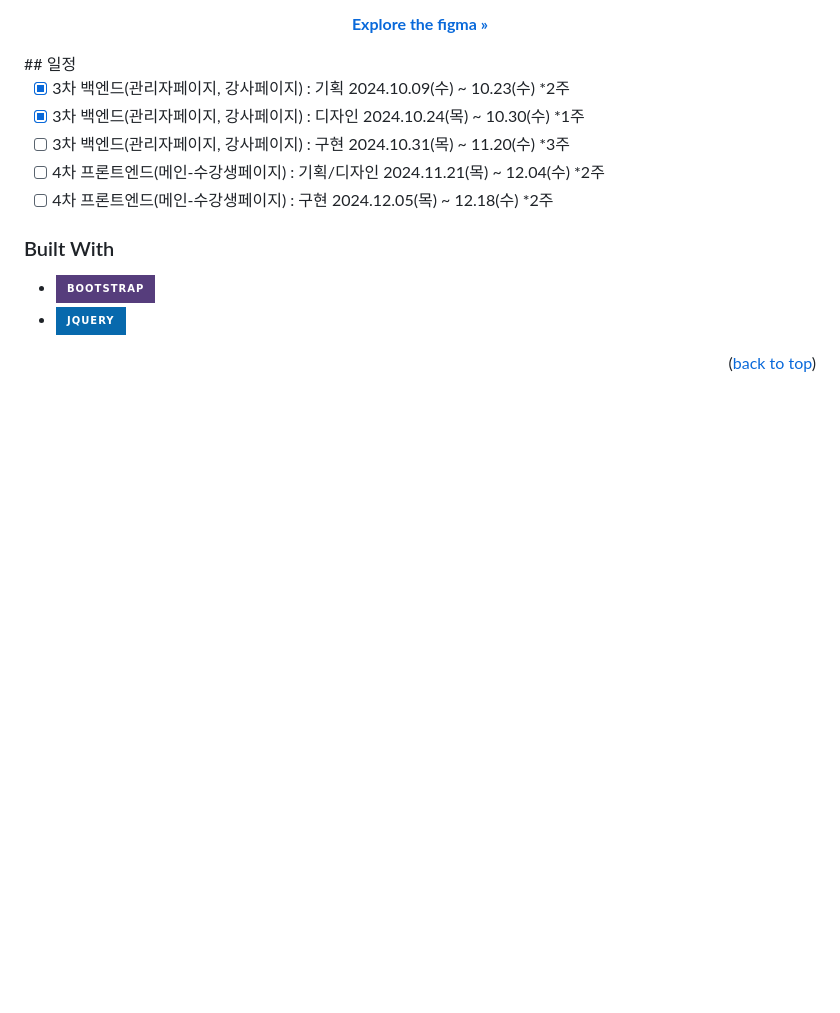
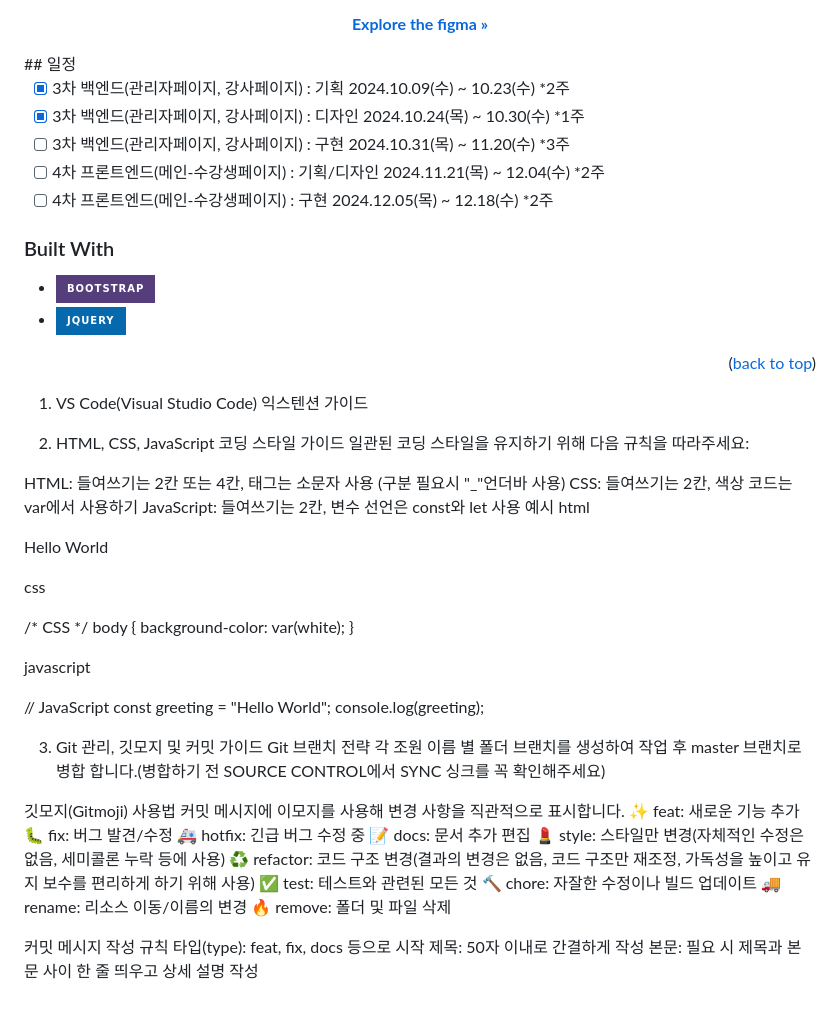
Before and after one commit to AppleBee12/Code_Even, a Markdown page: README.md, the part around the change. Drawn GitHub-style; badges without logos; blank space fills up the shorter version.

```diff
--- a/README.md
+++ b/README.md
@@ -30,9 +30,53 @@
 
 <p align="right">(<a href="#readme-top">back to top</a>)</p>
 
+1. VS Code(Visual Studio Code) 익스텐션 가이드
 
+2. HTML, CSS, JavaScript 코딩 스타일 가이드
+일관된 코딩 스타일을 유지하기 위해 다음 규칙을 따라주세요:
 
+HTML: 들여쓰기는 2칸 또는 4칸, 태그는 소문자 사용 (구분 필요시 "_"언더바 사용)
+CSS: 들여쓰기는 2칸, 색상 코드는 var에서 사용하기
+JavaScript: 들여쓰기는 2칸, 변수 선언은 const와 let 사용
+예시
+html
 
+<!-- HTML -->
+<div>
+  <p class="desc_hello">Hello World</p>
+</div>
+
+css
+
+/* CSS */
+body {
+  background-color: var(white);
+}
+
+javascript
+
+// JavaScript
+const greeting = "Hello World";
+  console.log(greeting);
+
+3. Git 관리, 깃모지 및 커밋 가이드
+Git 브랜치 전략 각 조원 이름 별 폴더 브랜치를 생성하여 작업 후 master 브랜치로 병합 합니다.(병합하기 전 SOURCE CONTROL에서 SYNC 싱크를 꼭 확인해주세요)
+
+깃모지(Gitmoji) 사용법 커밋 메시지에 이모지를 사용해 변경 사항을 직관적으로 표시합니다.
+✨ feat: 새로운 기능 추가
+🐛 fix: 버그 발견/수정
+🚑 hotfix: 긴급 버그 수정 중
+📝 docs: 문서 추가 편집
+💄 style: 스타일만 변경(자체적인 수정은 없음, 세미콜론 누락 등에 사용)
+♻️ refactor: 코드 구조 변경(결과의 변경은 없음, 코드 구조만 재조정, 가독성을 높이고 유지 보수를 편리하게 하기 위해 사용)
+✅ test: 테스트와 관련된 모든 것
+🔨 chore: 자잘한 수정이나 빌드 업데이트
+🚚 rename: 리소스 이동/이름의 변경
+🔥 remove: 폴더 및 파일 삭제
+
+커밋 메시지 작성 규칙 타입(type): feat, fix, docs 등으로 시작
+제목: 50자 이내로 간결하게 작성
+본문: 필요 시 제목과 본문 사이 한 줄 띄우고 상세 설명 작성
 
 
 <!-- MARKDOWN LINKS & IMAGES -->
```
